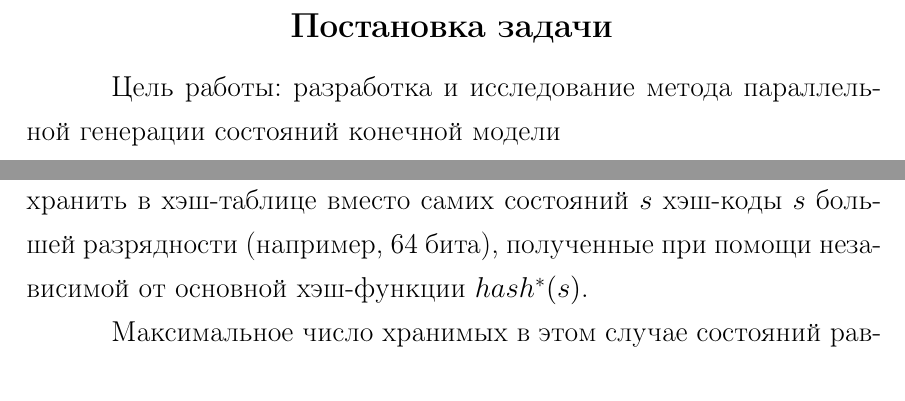
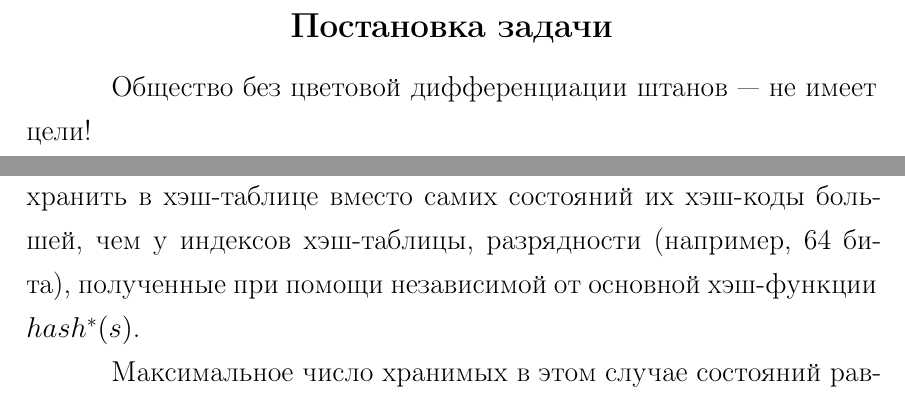
Before and after one commit to tw33dl3dee/pspin, a LaTeX thesis (thesis/thesis.tex, which reads thesis/12-goals.tex, thesis/22-sequential.tex): two parts of pages 7 and 29 of 58, joined at a grey line, cut so that both start at the same text. Compiled offline with pdfLaTeX; a LaTeX package or settings file that is missing is left out.

Commit message:
Misc thesis fixes.

```diff
--- a/thesis/12-goals.tex
+++ b/thesis/12-goals.tex
@@ -1,7 +1,7 @@
 \chapter{Постановка задачи}
 \label{cha:goals}
 
-Цель работы: разработка и исследование метода параллельной генерации состояний конечной модели
+Общество без цветовой дифференциации штанов — не имеет цели!
 
 %%% Local Variables:
 %%% mode: latex
--- a/thesis/22-sequential.tex
+++ b/thesis/22-sequential.tex
@@ -307,9 +307,9 @@ def Next(state):
 
 Еще один альтернативный подход под названием \Term{hashcompact} (в русской литературе
 перевод не встречается, можно перевести как <<вторичное хэширование>>) предлагается
-в~\cite{Wolper}. В нем предлагается хранить в хэш-таблице вместо самих состояний $s$
-хэш-коды $s$ большей разрядности (например, 64 бита), полученные при помощи независимой от
-основной хэш-функции $hash^*(s)$.
+в~\cite{Wolper}. В нем предлагается хранить в хэш-таблице вместо самих состояний их
+хэш-коды большей, чем у индексов хэш-таблицы, разрядности (например, 64 бита), полученные
+при помощи независимой от основной хэш-функции $hash^*(s)$.
 
 Максимальное число хранимых в этом случае состояний равняется
 $M/64$. Согласно~\cite{BitHash1}, hashcompact дает лучшее, чем битовое хэширование с $h =
```
Also changed, not shown: thesis/41-communication.tex (+2 -1 lines), thesis/22-sequential.tex (2 more changed lines).
